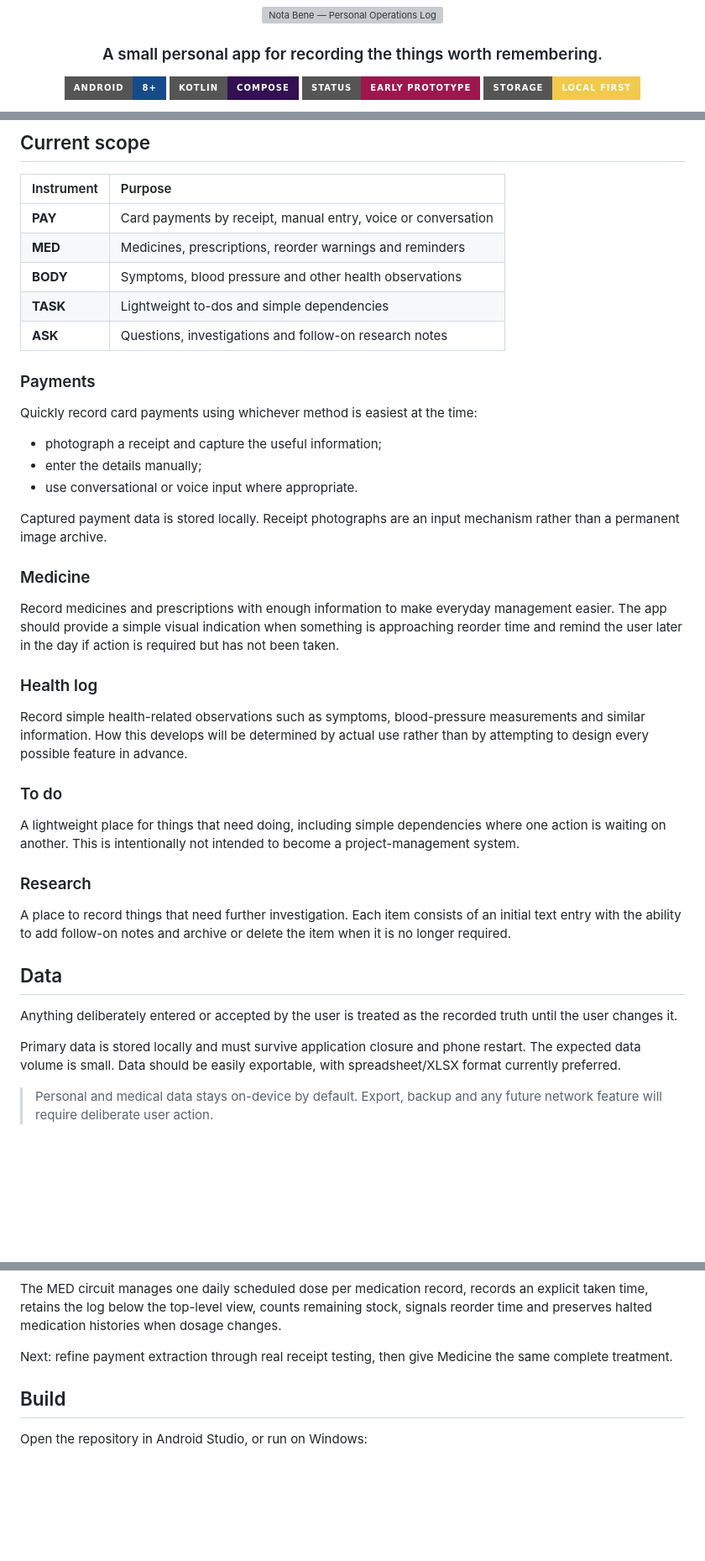
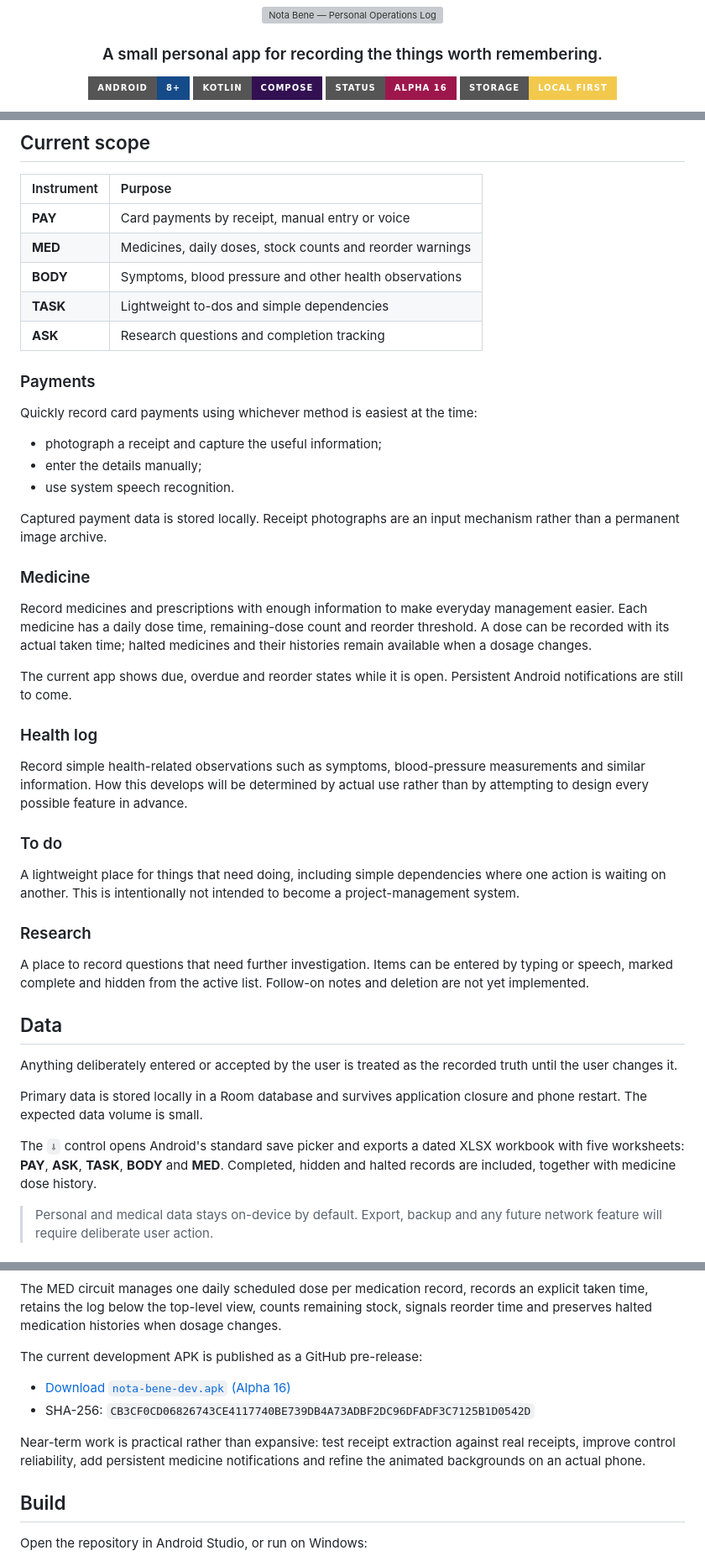
Before and after one commit to AndyJMyers/Nota-Bene, a Markdown page: README.md, 3 parts joined by grey strips. Shown at 84% size. GitHub-like rendering; badges without logos; blank space fills up the shorter version; grey boxes are pictures that could not be loaded.

Commit message:
Bring README up to Alpha 16

```diff
--- a/README.md
+++ b/README.md
@@ -6,5 +6,5 @@
 
 [![Android](https://img.shields.io/badge/Android-8%2B-164b89?style=for-the-badge&logo=android&logoColor=white)](https://developer.android.com/)
 [![Kotlin](https://img.shields.io/badge/Kotlin-Compose-321052?style=for-the-badge&logo=kotlin&logoColor=white)](https://kotlinlang.org/)
-[![Status](https://img.shields.io/badge/status-early_prototype-9d174d?style=for-the-badge)](#development-approach)
+[![Status](https://img.shields.io/badge/status-Alpha_16-9d174d?style=for-the-badge)](#current-milestone)
 [![Storage](https://img.shields.io/badge/storage-local_first-f2c94c?style=for-the-badge)](#data)
@@ -19,11 +21,11 @@ Nota Bene is being built first and foremost as a personal utility: fast to use,
 
 | Instrument | Purpose |
 | :--- | :--- |
-| **PAY** | Card payments by receipt, manual entry, voice or conversation |
-| **MED** | Medicines, prescriptions, reorder warnings and reminders |
+| **PAY** | Card payments by receipt, manual entry or voice |
+| **MED** | Medicines, daily doses, stock counts and reorder warnings |
 | **BODY** | Symptoms, blood pressure and other health observations |
 | **TASK** | Lightweight to-dos and simple dependencies |
-| **ASK** | Questions, investigations and follow-on research notes |
+| **ASK** | Research questions and completion tracking |
 
 ### Payments
 
@@ -31,13 +33,15 @@ Quickly record card payments using whichever method is easiest at the time:
 
 - photograph a receipt and capture the useful information;
 - enter the details manually;
-- use conversational or voice input where appropriate.
+- use system speech recognition.
 
 Captured payment data is stored locally. Receipt photographs are an input mechanism rather than a permanent image archive.
 
 ### Medicine
 
-Record medicines and prescriptions with enough information to make everyday management easier. The app should provide a simple visual indication when something is approaching reorder time and remind the user later in the day if action is required but has not been taken.
+Record medicines and prescriptions with enough information to make everyday management easier. Each medicine has a daily dose time, remaining-dose count and reorder threshold. A dose can be recorded with its actual taken time; halted medicines and their histories remain available when a dosage changes.
+
+The current app shows due, overdue and reorder states while it is open. Persistent Android notifications are still to come.
 
 ### Health log
 
@@ -49,13 +53,15 @@ A lightweight place for things that need doing, including simple dependencies wh
 
 ### Research
 
-A place to record things that need further investigation. Each item consists of an initial text entry with the ability to add follow-on notes and archive or delete the item when it is no longer required.
+A place to record questions that need further investigation. Items can be entered by typing or speech, marked complete and hidden from the active list. Follow-on notes and deletion are not yet implemented.
 
 ## Data
 
 Anything deliberately entered or accepted by the user is treated as the recorded truth until the user changes it.
 
-Primary data is stored locally and must survive application closure and phone restart. The expected data volume is small. Data should be easily exportable, with spreadsheet/XLSX format currently preferred.
+Primary data is stored locally in a Room database and survives application closure and phone restart. The expected data volume is small.
+
+The `⇩` control opens Android's standard save picker and exports a dated XLSX workbook with five worksheets: **PAY**, **ASK**, **TASK**, **BODY** and **MED**. Completed, hidden and halted records are included, together with medicine dose history.
 
 > Personal and medical data stays on-device by default. Export, backup and any future network feature will require deliberate user action.
 
@@ -95,7 +108,12 @@ The BODY circuit records typed or spoken symptoms and observations, optional mea
 
 The MED circuit manages one daily scheduled dose per medication record, records an explicit taken time, retains the log below the top-level view, counts remaining stock, signals reorder time and preserves halted medication histories when dosage changes.
 
-Next: refine payment extraction through real receipt testing, then give Medicine the same complete treatment.
+The current development APK is published as a GitHub pre-release:
+
+- [Download `nota-bene-dev.apk` (Alpha 16)](https://github.com/AndyJMyers/Nota-Bene/releases/download/v0.7.0-alpha16/nota-bene-dev.apk)
+- SHA-256: `CB3CF0CD06826743CE4117740BE739DB4A73ADBF2DC96DFADF3C7125B1D0542D`
+
+Near-term work is practical rather than expansive: test receipt extraction against real receipts, improve control reliability, add persistent medicine notifications and refine the animated backgrounds on an actual phone.
 
 ## Build
 
```
Also changed, not shown: other parts of README.md (+14 -5 lines).
